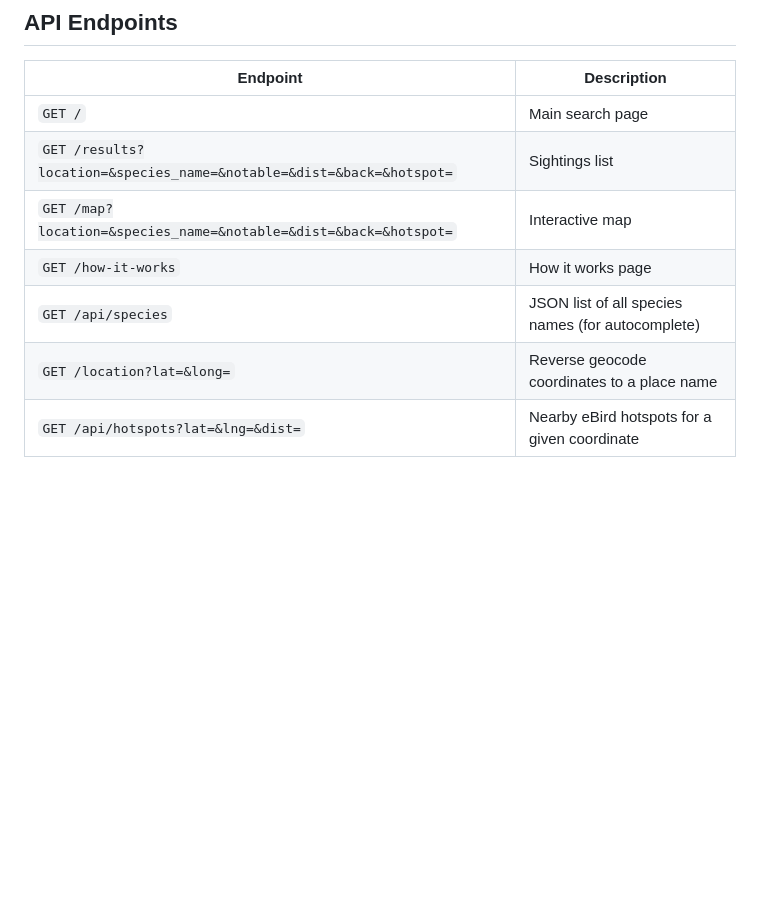
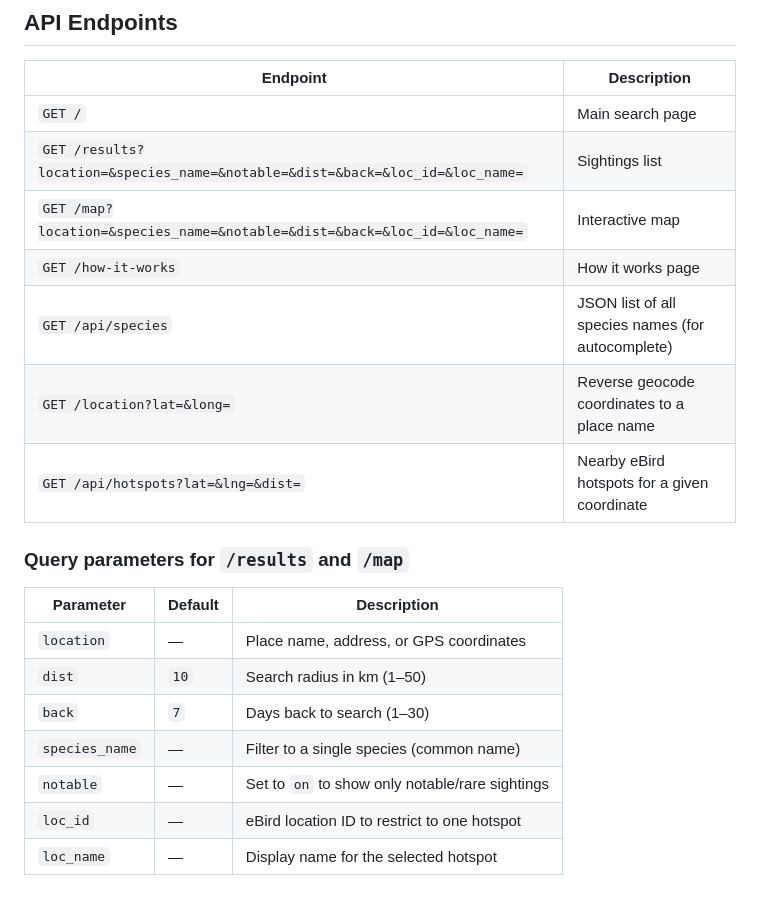
Before and after one commit to t-brunton-smith/bird-app, a Markdown page: README.md, the part around the change. GitHub-like rendering; blank space fills up the shorter version.

Commit message:
Fix API endpoint docs: loc_id/loc_name params, add parameter table
Co-Authored-By: Claude Sonnet 4.6 <noreply@anthropic.com>

```diff
--- a/README.md
+++ b/README.md
@@ -122,9 +122,21 @@ python -m unittest test_app -v
 | Endpoint | Description |
 |----------|-------------|
 | `GET /` | Main search page |
-| `GET /results?location=&species_name=&notable=&dist=&back=&hotspot=` | Sightings list |
-| `GET /map?location=&species_name=&notable=&dist=&back=&hotspot=` | Interactive map |
+| `GET /results?location=&species_name=&notable=&dist=&back=&loc_id=&loc_name=` | Sightings list |
+| `GET /map?location=&species_name=&notable=&dist=&back=&loc_id=&loc_name=` | Interactive map |
 | `GET /how-it-works` | How it works page |
 | `GET /api/species` | JSON list of all species names (for autocomplete) |
 | `GET /location?lat=&long=` | Reverse geocode coordinates to a place name |
 | `GET /api/hotspots?lat=&lng=&dist=` | Nearby eBird hotspots for a given coordinate |
+
+### Query parameters for `/results` and `/map`
+
+| Parameter | Default | Description |
+|-----------|---------|-------------|
+| `location` | — | Place name, address, or GPS coordinates |
+| `dist` | `10` | Search radius in km (1–50) |
+| `back` | `7` | Days back to search (1–30) |
+| `species_name` | — | Filter to a single species (common name) |
+| `notable` | — | Set to `on` to show only notable/rare sightings |
+| `loc_id` | — | eBird location ID to restrict to one hotspot |
+| `loc_name` | — | Display name for the selected hotspot |
```
